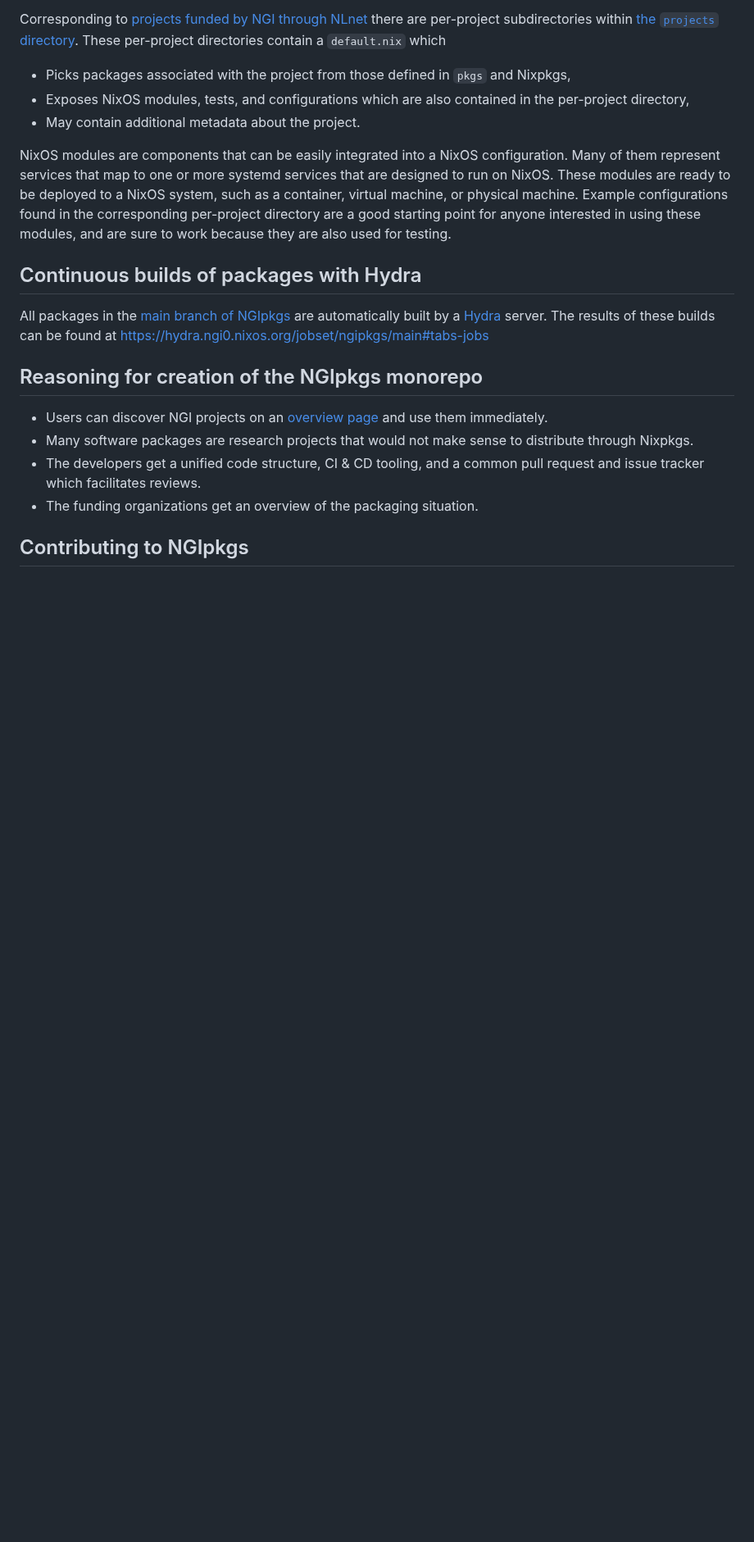
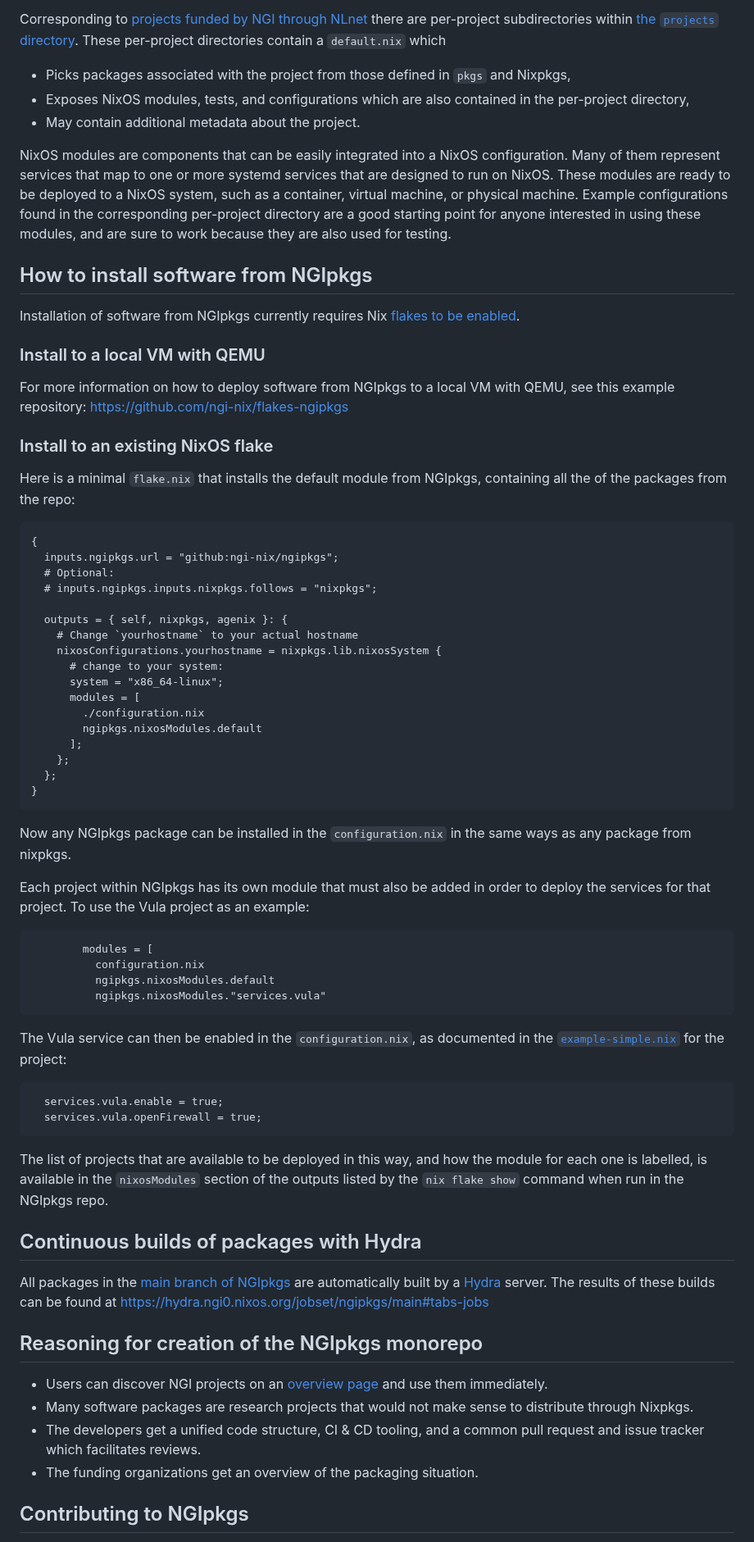
Before and after one commit to ngi-nix/ngipkgs, a Markdown page: README.md, the part around the change. Shown at 82% size. Rendered like a GitHub page; blank space fills up the shorter version.

Commit message:
docs: add to readme section on how-to install software

````diff
--- a/README.md
+++ b/README.md
@@ -78,6 +78,56 @@ Many of them represent services that map to one or more systemd services that ar
 These modules are ready to be deployed to a NixOS system, such as a container, virtual machine, or physical machine.
 Example configurations found in the corresponding per-project directory are a good starting point for anyone interested in using these modules, and are sure to work because they are also used for testing.
 
+## How to install software from NGIpkgs
+
+Installation of software from NGIpkgs currently requires Nix [flakes to be enabled](https://nixos.wiki/wiki/Flakes).
+
+### Install to a local VM with QEMU
+
+For more information on how to deploy software from NGIpkgs to a local VM with QEMU, see this example repository: https://github.com/ngi-nix/flakes-ngipkgs
+
+### Install to an existing NixOS flake
+
+Here is a minimal `flake.nix` that installs the default module from NGIpkgs, containing all the of the packages from the repo:
+```
+{
+  inputs.ngipkgs.url = "github:ngi-nix/ngipkgs";
+  # Optional:
+  # inputs.ngipkgs.inputs.nixpkgs.follows = "nixpkgs";
+
+  outputs = { self, nixpkgs, agenix }: {
+    # Change `yourhostname` to your actual hostname
+    nixosConfigurations.yourhostname = nixpkgs.lib.nixosSystem {
+      # change to your system:
+      system = "x86_64-linux";
+      modules = [
+        ./configuration.nix
+        ngipkgs.nixosModules.default
+      ];
+    };
+  };
+}
+```
+
+Now any NGIpkgs package can be installed in the `configuration.nix` in the same ways as any package from nixpkgs.
+
+Each project within NGIpkgs has its own module that must also be added in order to deploy the services for that project.
+To use the Vula project as an example:
+```
+        modules = [
+          configuration.nix
+          ngipkgs.nixosModules.default
+          ngipkgs.nixosModules."services.vula"
+```
+
+The Vula service can then be enabled in the `configuration.nix`, as documented in the [`example-simple.nix`](https://github.com/ngi-nix/ngipkgs/blob/main/projects/Vula/example-simple.nix) for the project:
+```
+  services.vula.enable = true;
+  services.vula.openFirewall = true;
+```
+
+The list of projects that are available to be deployed in this way, and how the module for each one is labelled, is available in the `nixosModules` section of the outputs listed by the `nix flake show` command when run in the NGIpkgs repo.
+
 ## Continuous builds of packages with Hydra
 
 All packages in the [main branch of NGIpkgs](https://github.com/ngi-nix/ngipkgs/tree/main) are automatically built by a [Hydra](https://github.com/NixOS/hydra) server.
````
